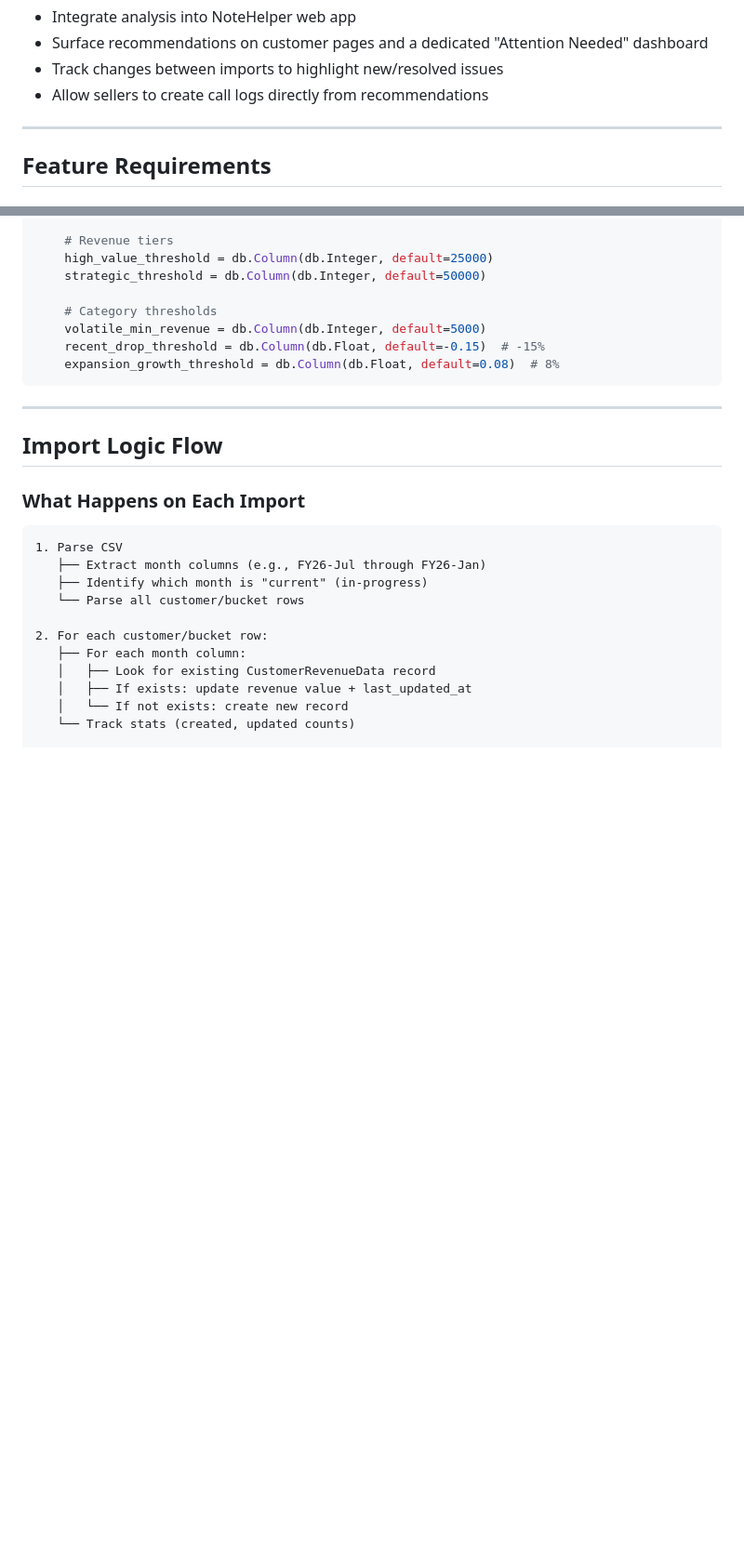
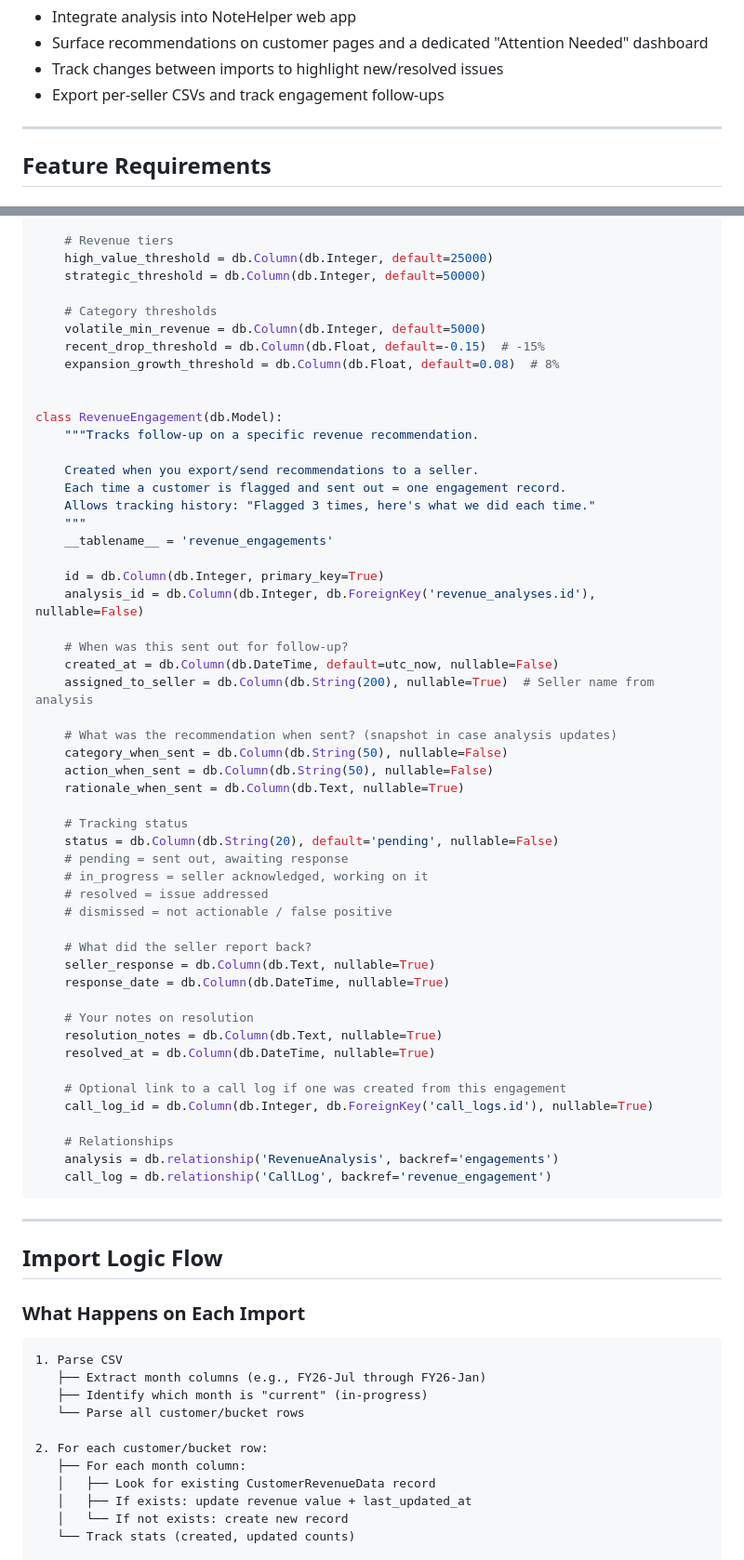
Before and after one commit to rablaine/NoteHelper, a Markdown page: REVENUE_INTEGRATION_PLAN.md, 2 parts joined by grey strips. Shown at 93% size. GitHub-like rendering; blank space fills up the shorter version.

Commit message:
docs: add engagement tracking workflow and RevenueEngagement model

````diff
--- a/REVENUE_INTEGRATION_PLAN.md
+++ b/REVENUE_INTEGRATION_PLAN.md
@@ -14,7 +14,7 @@ Integrate the revenue-analyzer tool into NoteHelper to provide revenue health in
 - Integrate analysis into NoteHelper web app
 - Surface recommendations on customer pages and a dedicated "Attention Needed" dashboard
 - Track changes between imports to highlight new/resolved issues
-- Allow sellers to create call logs directly from recommendations
+- Export per-seller CSVs and track engagement follow-ups
 
 ---
 
@@ -219,6 +238,50 @@ class RevenueConfig(db.Model):
     volatile_min_revenue = db.Column(db.Integer, default=5000)
     recent_drop_threshold = db.Column(db.Float, default=-0.15)  # -15%
     expansion_growth_threshold = db.Column(db.Float, default=0.08)  # 8%
+
+
+class RevenueEngagement(db.Model):
+    """Tracks follow-up on a specific revenue recommendation.
+
+    Created when you export/send recommendations to a seller.
+    Each time a customer is flagged and sent out = one engagement record.
+    Allows tracking history: "Flagged 3 times, here's what we did each time."
+    """
+    __tablename__ = 'revenue_engagements'
+
+    id = db.Column(db.Integer, primary_key=True)
+    analysis_id = db.Column(db.Integer, db.ForeignKey('revenue_analyses.id'), nullable=False)
+
+    # When was this sent out for follow-up?
+    created_at = db.Column(db.DateTime, default=utc_now, nullable=False)
+    assigned_to_seller = db.Column(db.String(200), nullable=True)  # Seller name from analysis
+
+    # What was the recommendation when sent? (snapshot in case analysis updates)
+    category_when_sent = db.Column(db.String(50), nullable=False)
+    action_when_sent = db.Column(db.String(50), nullable=False)
+    rationale_when_sent = db.Column(db.Text, nullable=True)
+
+    # Tracking status
+    status = db.Column(db.String(20), default='pending', nullable=False)
+    # pending = sent out, awaiting response
+    # in_progress = seller acknowledged, working on it
+    # resolved = issue addressed
+    # dismissed = not actionable / false positive
+
+    # What did the seller report back?
+    seller_response = db.Column(db.Text, nullable=True)
+    response_date = db.Column(db.DateTime, nullable=True)
+
+    # Your notes on resolution
+    resolution_notes = db.Column(db.Text, nullable=True)
+    resolved_at = db.Column(db.DateTime, nullable=True)
+
+    # Optional link to a call log if one was created from this engagement
+    call_log_id = db.Column(db.Integer, db.ForeignKey('call_logs.id'), nullable=True)
+
+    # Relationships
+    analysis = db.relationship('RevenueAnalysis', backref='engagements')
+    call_log = db.relationship('CallLog', backref='revenue_engagement')
 ```
 
 ---
````
Also changed, not shown: other parts of REVENUE_INTEGRATION_PLAN.md (+31 -5 lines).
